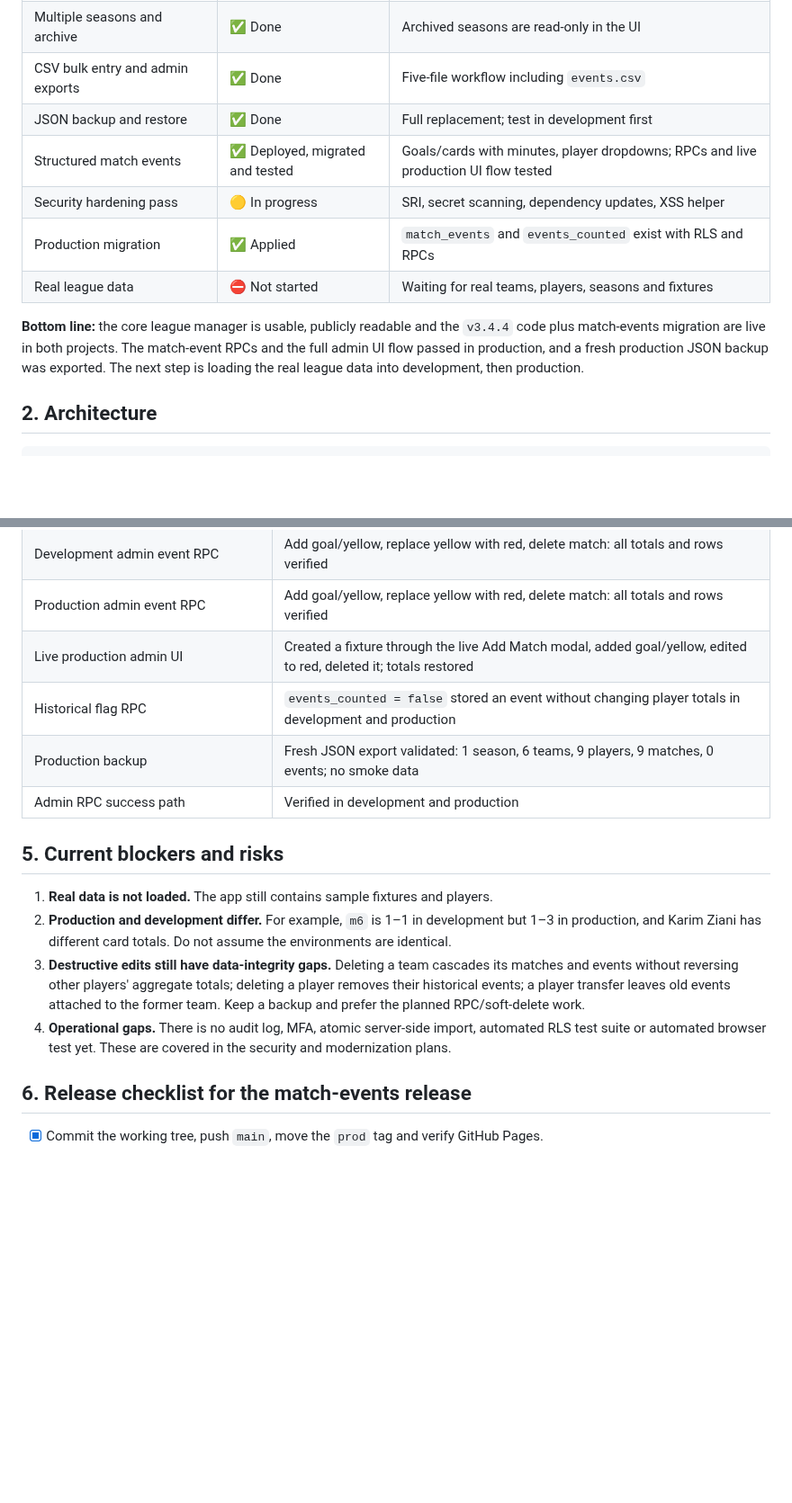
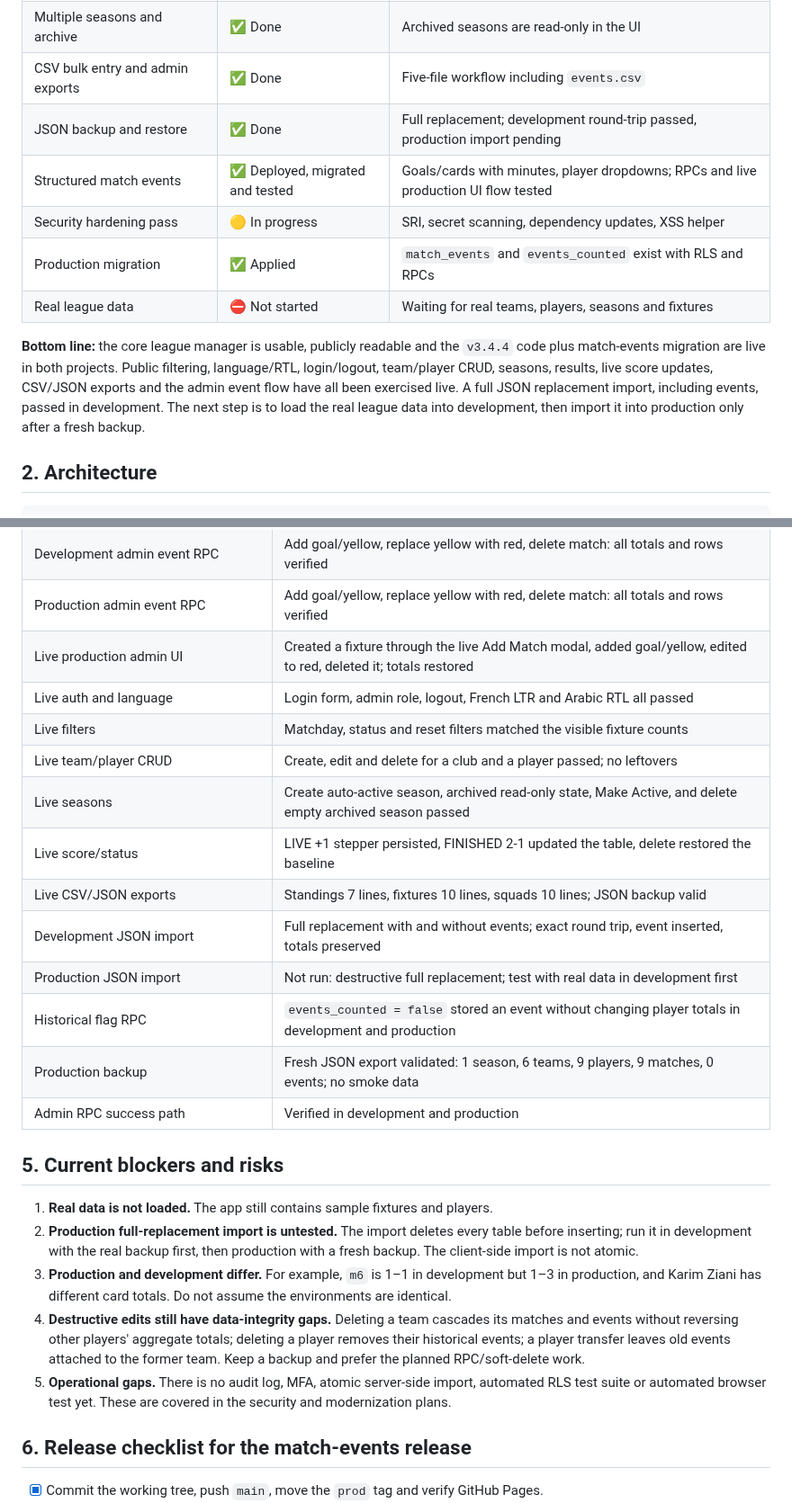
Before and after one commit to Boulakdane/football-division-manager, a Markdown page: docs/PROGRESS.md, 2 parts joined by grey strips. Shown at 90% size. GitHub-like rendering; blank space fills up the shorter version.

Commit message:
Record live UI and development import verification

```diff
--- a/docs/PROGRESS.md
+++ b/docs/PROGRESS.md
@@ -15,13 +15,13 @@
 | Database-enforced permissions | ✅ Done | RLS policies plus admin-only RPCs |
 | Multiple seasons and archive | ✅ Done | Archived seasons are read-only in the UI |
 | CSV bulk entry and admin exports | ✅ Done | Five-file workflow including `events.csv` |
-| JSON backup and restore | ✅ Done | Full replacement; test in development first |
+| JSON backup and restore | ✅ Done | Full replacement; development round-trip passed, production import pending |
 | Structured match events | ✅ Deployed, migrated and tested | Goals/cards with minutes, player dropdowns; RPCs and live production UI flow tested |
 | Security hardening pass | 🟡 In progress | SRI, secret scanning, dependency updates, XSS helper |
 | Production migration | ✅ Applied | `match_events` and `events_counted` exist with RLS and RPCs |
 | Real league data | ⛔ Not started | Waiting for real teams, players, seasons and fixtures |
 
-**Bottom line:** the core league manager is usable, publicly readable and the `v3.4.4` code plus match-events migration are live in both projects. The match-event RPCs and the full admin UI flow passed in production, and a fresh production JSON backup was exported. The next step is loading the real league data into development, then production.
+**Bottom line:** the core league manager is usable, publicly readable and the `v3.4.4` code plus match-events migration are live in both projects. Public filtering, language/RTL, login/logout, team/player CRUD, seasons, results, live score updates, CSV/JSON exports and the admin event flow have all been exercised live. A full JSON replacement import, including events, passed in development. The next step is to load the real league data into development, then import it into production only after a fresh backup.
 
 ## 2. Architecture
 
@@ -131,6 +131,14 @@ Local CSV / JSON tools
 | Development admin event RPC | Add goal/yellow, replace yellow with red, delete match: all totals and rows verified |
 | Production admin event RPC | Add goal/yellow, replace yellow with red, delete match: all totals and rows verified |
 | Live production admin UI | Created a fixture through the live Add Match modal, added goal/yellow, edited to red, deleted it; totals restored |
+| Live auth and language | Login form, admin role, logout, French LTR and Arabic RTL all passed |
+| Live filters | Matchday, status and reset filters matched the visible fixture counts |
+| Live team/player CRUD | Create, edit and delete for a club and a player passed; no leftovers |
+| Live seasons | Create auto-active season, archived read-only state, Make Active, and delete empty archived season passed |
+| Live score/status | LIVE +1 stepper persisted, FINISHED 2-1 updated the table, delete restored the baseline |
+| Live CSV/JSON exports | Standings 7 lines, fixtures 10 lines, squads 10 lines; JSON backup valid |
+| Development JSON import | Full replacement with and without events; exact round trip, event inserted, totals preserved |
+| Production JSON import | Not run: destructive full replacement; test with real data in development first |
 | Historical flag RPC | `events_counted = false` stored an event without changing player totals in development and production |
 | Production backup | Fresh JSON export validated: 1 season, 6 teams, 9 players, 9 matches, 0 events; no smoke data |
 | Admin RPC success path | Verified in development and production |
@@ -138,9 +146,10 @@ Local CSV / JSON tools
 ## 5. Current blockers and risks
 
 1. **Real data is not loaded.** The app still contains sample fixtures and players.
-2. **Production and development differ.** For example, `m6` is 1–1 in development but 1–3 in production, and Karim Ziani has different card totals. Do not assume the environments are identical.
-3. **Destructive edits still have data-integrity gaps.** Deleting a team cascades its matches and events without reversing other players' aggregate totals; deleting a player removes their historical events; a player transfer leaves old events attached to the former team. Keep a backup and prefer the planned RPC/soft-delete work.
-4. **Operational gaps.** There is no audit log, MFA, atomic server-side import, automated RLS test suite or automated browser test yet. These are covered in the security and modernization plans.
+2. **Production full-replacement import is untested.** The import deletes every table before inserting; run it in development with the real backup first, then production with a fresh backup. The client-side import is not atomic.
+3. **Production and development differ.** For example, `m6` is 1–1 in development but 1–3 in production, and Karim Ziani has different card totals. Do not assume the environments are identical.
+4. **Destructive edits still have data-integrity gaps.** Deleting a team cascades its matches and events without reversing other players' aggregate totals; deleting a player removes their historical events; a player transfer leaves old events attached to the former team. Keep a backup and prefer the planned RPC/soft-delete work.
+5. **Operational gaps.** There is no audit log, MFA, atomic server-side import, automated RLS test suite or automated browser test yet. These are covered in the security and modernization plans.
 
 ## 6. Release checklist for the match-events release
 
```
